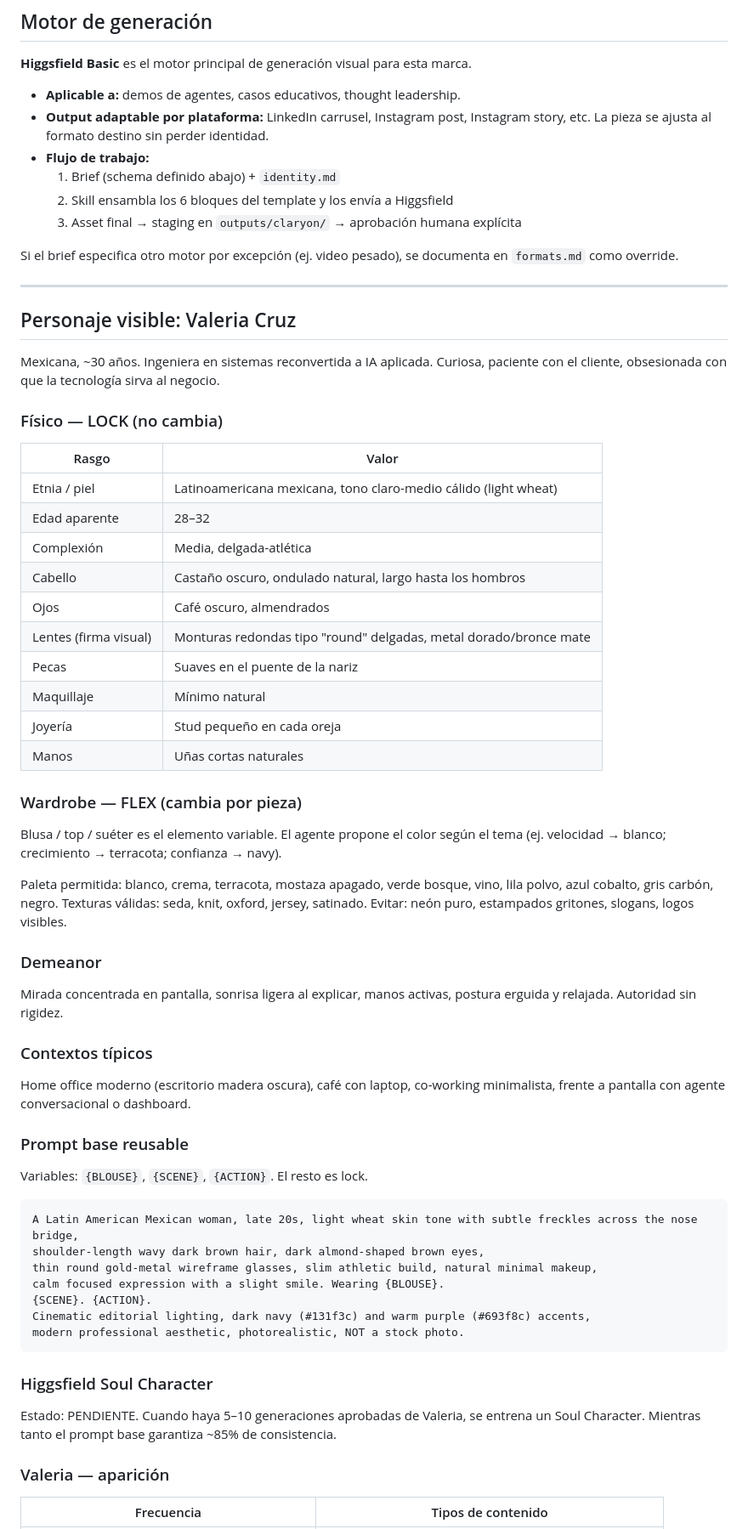
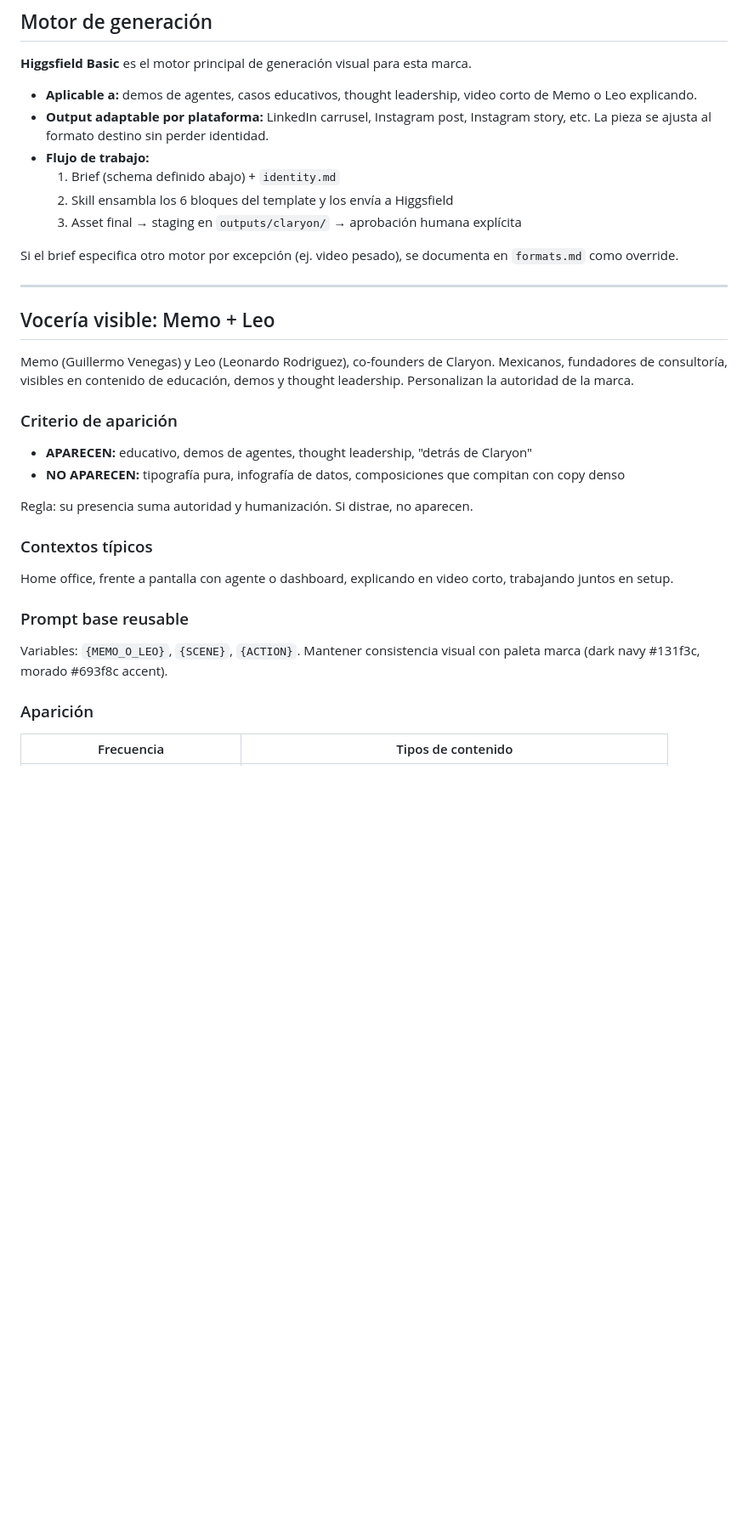
Before and after one commit to memovene09-hub/ai-content-agent, a Markdown page: brands/claryon/identity.md, the part around one of its changes. Shown at 85% size. GitHub-like rendering; blank space fills up the shorter version.

Commit message:
feat: vocería visual Memo + Leo, suspender Valeria Cruz
Co-Authored-By: Claude Opus 4.8 <noreply@anthropic.com>

````diff
--- a/brands/claryon/identity.md
+++ b/brands/claryon/identity.md
@@ -73,7 +73,8 @@ LinkedIn (principal, autoridad) e Instagram (visual, impacto rápido).
 
 **Higgsfield Basic** es el motor principal de generación visual para esta marca.
 
-- **Aplicable a:** demos de agentes, casos educativos, thought leadership.
+- **Aplicable a:** demos de agentes, casos educativos, thought leadership,
+  video corto de Memo o Leo explicando.
 - **Output adaptable por plataforma:** LinkedIn carrusel, Instagram post, Instagram story, etc. La pieza se ajusta al formato destino sin perder identidad.
 - **Flujo de trabajo:**
   1. Brief (schema definido abajo) + `identity.md`
@@ -84,60 +85,28 @@ Si el brief especifica otro motor por excepción (ej. video pesado), se document
 
 ---
 
-## Personaje visible: Valeria Cruz
+## Vocería visible: Memo + Leo
 
-Mexicana, ~30 años. Ingeniera en sistemas reconvertida a IA aplicada.
-Curiosa, paciente con el cliente, obsesionada con que la tecnología sirva al negocio.
+Memo (Guillermo Venegas) y Leo (Leonardo Rodriguez), co-founders de Claryon.
+Mexicanos, fundadores de consultoría, visibles en contenido de educación,
+demos y thought leadership. Personalizan la autoridad de la marca.
 
-### Físico — LOCK (no cambia)
-| Rasgo | Valor |
-|---|---|
-| Etnia / piel | Latinoamericana mexicana, tono claro-medio cálido (light wheat) |
-| Edad aparente | 28–32 |
-| Complexión | Media, delgada-atlética |
-| Cabello | Castaño oscuro, ondulado natural, largo hasta los hombros |
-| Ojos | Café oscuro, almendrados |
-| Lentes (firma visual) | Monturas redondas tipo "round" delgadas, metal dorado/bronce mate |
-| Pecas | Suaves en el puente de la nariz |
-| Maquillaje | Mínimo natural |
-| Joyería | Stud pequeño en cada oreja |
-| Manos | Uñas cortas naturales |
+### Criterio de aparición
+- **APARECEN:** educativo, demos de agentes, thought leadership, "detrás de Claryon"
+- **NO APARECEN:** tipografía pura, infografía de datos, composiciones que compitan
+  con copy denso
 
-### Wardrobe — FLEX (cambia por pieza)
-Blusa / top / suéter es el elemento variable. El agente propone el color
-según el tema (ej. velocidad → blanco; crecimiento → terracota; confianza → navy).
-
-Paleta permitida: blanco, crema, terracota, mostaza apagado, verde bosque, vino,
-lila polvo, azul cobalto, gris carbón, negro.
-Texturas válidas: seda, knit, oxford, jersey, satinado.
-Evitar: neón puro, estampados gritones, slogans, logos visibles.
-
-### Demeanor
-Mirada concentrada en pantalla, sonrisa ligera al explicar, manos activas,
-postura erguida y relajada. Autoridad sin rigidez.
+Regla: su presencia suma autoridad y humanización. Si distrae, no aparecen.
 
 ### Contextos típicos
-Home office moderno (escritorio madera oscura), café con laptop, co-working
-minimalista, frente a pantalla con agente conversacional o dashboard.
+Home office, frente a pantalla con agente o dashboard, explicando en video corto,
+trabajando juntos en setup.
 
 ### Prompt base reusable
-Variables: `{BLOUSE}`, `{SCENE}`, `{ACTION}`. El resto es lock.
+Variables: `{MEMO_O_LEO}`, `{SCENE}`, `{ACTION}`. Mantener consistencia visual
+con paleta marca (dark navy #131f3c, morado #693f8c accent).
 
-```
-A Latin American Mexican woman, late 20s, light wheat skin tone with subtle freckles across the nose bridge,
-shoulder-length wavy dark brown hair, dark almond-shaped brown eyes,
-thin round gold-metal wireframe glasses, slim athletic build, natural minimal makeup,
-calm focused expression with a slight smile. Wearing {BLOUSE}.
-{SCENE}. {ACTION}.
-Cinematic editorial lighting, dark navy (#131f3c) and warm purple (#693f8c) accents,
-modern professional aesthetic, photorealistic, NOT a stock photo.
-```
-
-### Higgsfield Soul Character
-Estado: PENDIENTE. Cuando haya 5–10 generaciones aprobadas de Valeria,
-se entrena un Soul Character. Mientras tanto el prompt base garantiza ~85% de consistencia.
-
-### Valeria — aparición
+### Aparición
 
 | Frecuencia | Tipos de contenido |
 |---|---|
````
Also changed, not shown: other parts of brands/claryon/identity.md (+3 -5 lines).
